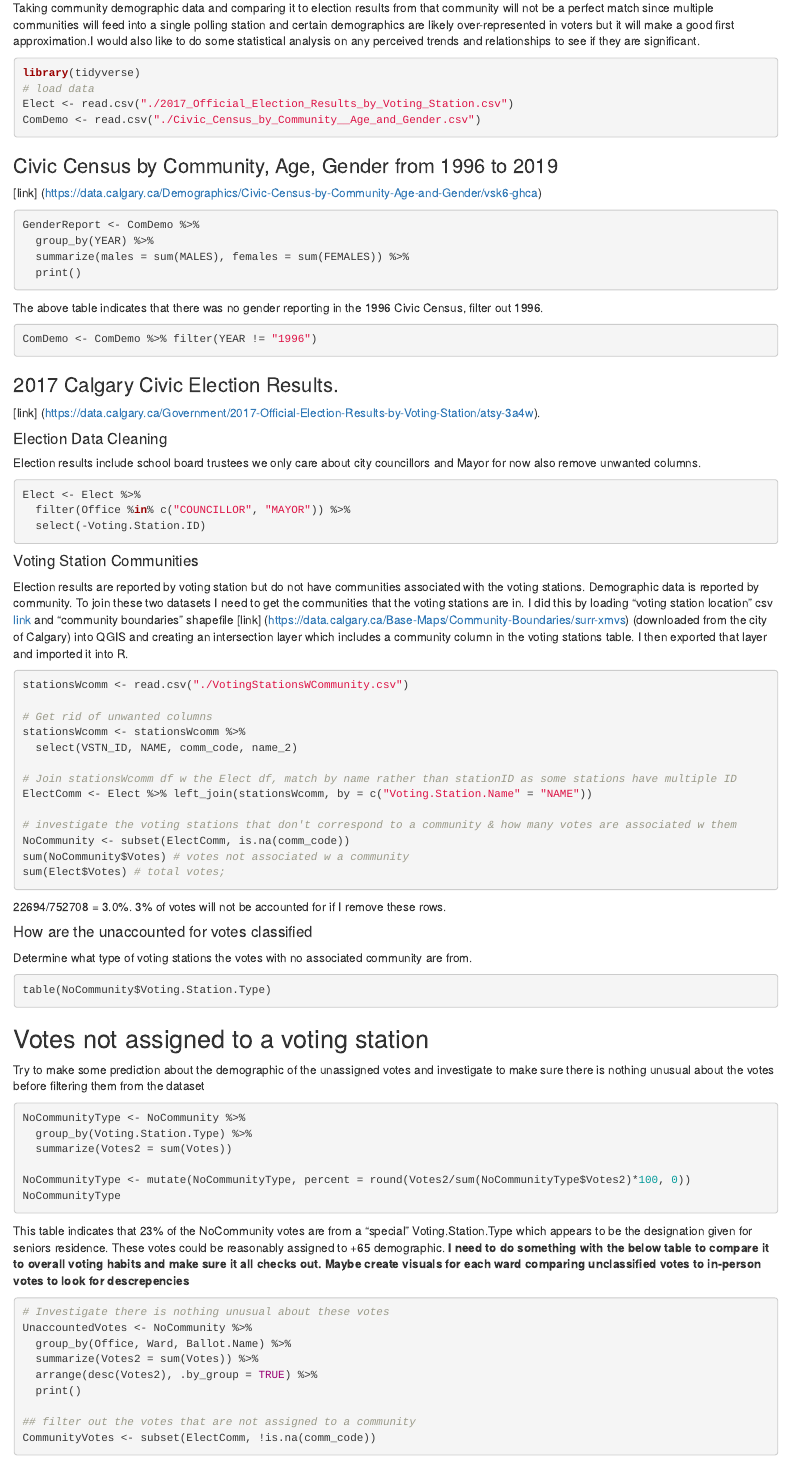
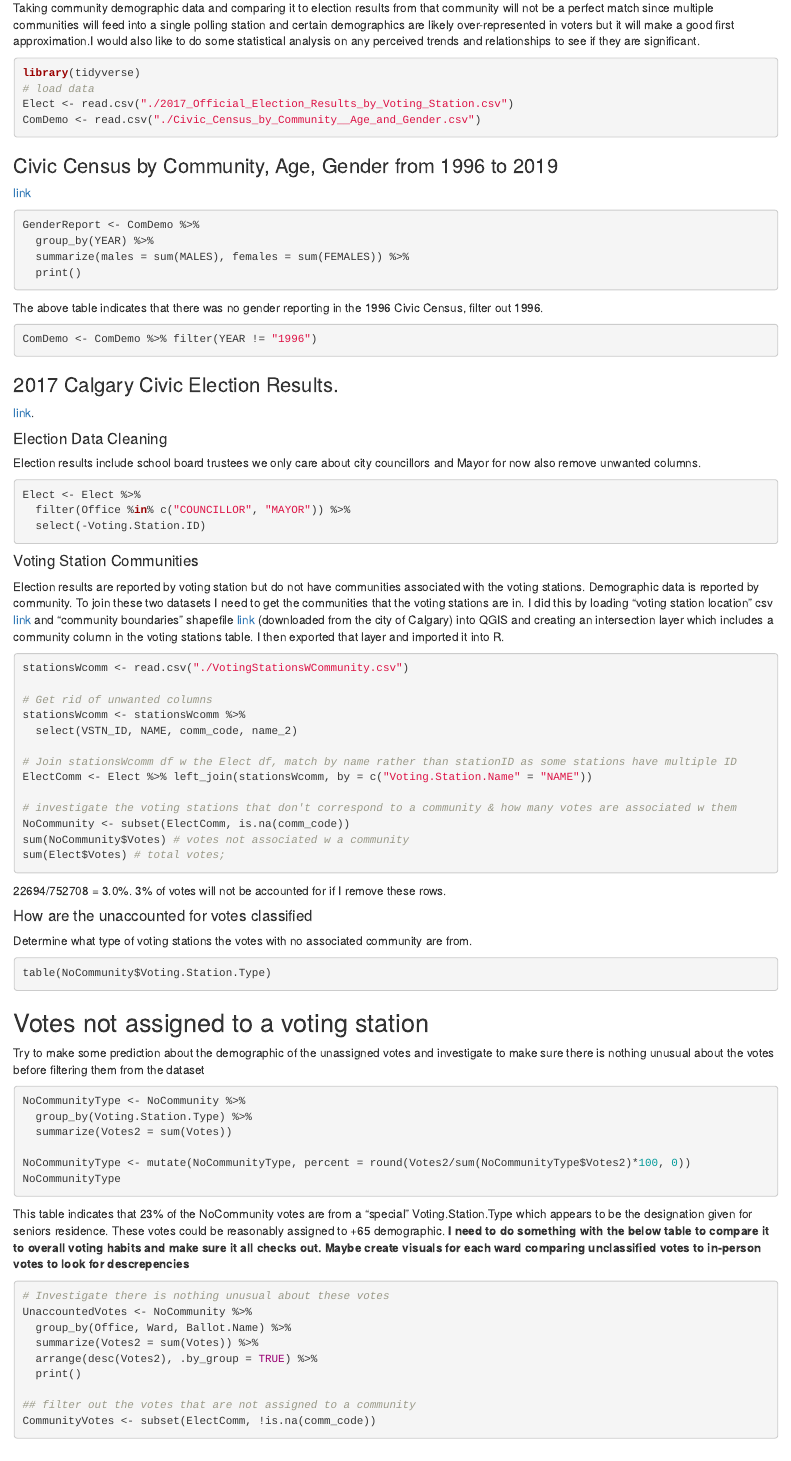
Before and after one commit to ldoyle78/CalgaryVotingTrends, an R Markdown document (CityVotingDemographics.Rmd): the page in a window 1100 px wide, from 350 px down. Rendered offline with R 4.5, knitr and Pandoc, with nearby package versions; the code chunks are not run, so their results and figures are left out.

Commit message:
Add files via upload

````diff
--- a/CityVotingDemographics.Rmd
+++ b/CityVotingDemographics.Rmd
@@ -2,7 +2,10 @@
 title: "CalgaryVoting"
 author: "L.Doyle"
 date: "07/03/2021"
-output: html_document
+output:
+  html_document:
+  keep_md: true
+
 ---
 
 ```{r setup, include=FALSE}
````
Also changed, not shown: CityVotingDemographics.Rmd (6 more changed lines).
